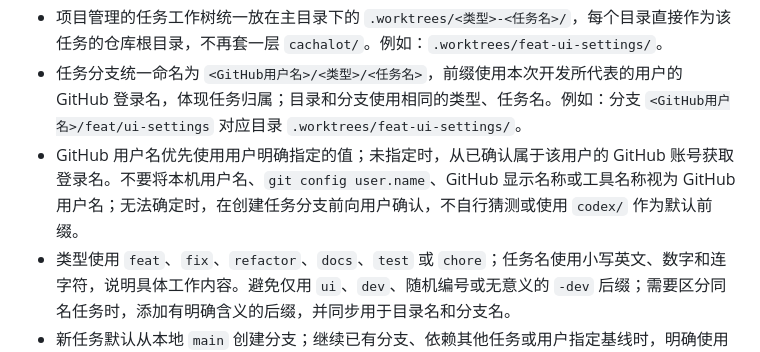
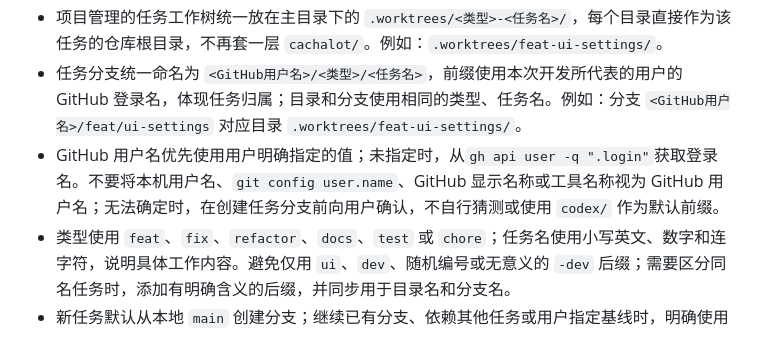
Before and after one commit to XLinfini/cachalot, a Markdown page: AGENTS.md, the part around the change. Drawn GitHub-style.

Commit message:
chore: specify agents how to get github username in AGENTS.md

```diff
--- a/AGENTS.md
+++ b/AGENTS.md
@@ -13,7 +13,7 @@
 - 主工作树保持在 `/opt/proj/cachalot`，通常检出 `main`，用于集成、验收及用户明确要求在主线完成的维护。普通开发任务使用独立工作树。
 - 项目管理的任务工作树统一放在主目录下的 `.worktrees/<类型>-<任务名>/`，每个目录直接作为该任务的仓库根目录，不再套一层 `cachalot/`。例如：`.worktrees/feat-ui-settings/`。
 - 任务分支统一命名为 `<GitHub用户名>/<类型>/<任务名>`，前缀使用本次开发所代表的用户的 GitHub 登录名，体现任务归属；目录和分支使用相同的类型、任务名。例如：分支 `<GitHub用户名>/feat/ui-settings` 对应目录 `.worktrees/feat-ui-settings/`。
-- GitHub 用户名优先使用用户明确指定的值；未指定时，从已确认属于该用户的 GitHub 账号获取登录名。不要将本机用户名、`git config user.name`、GitHub 显示名称或工具名称视为 GitHub 用户名；无法确定时，在创建任务分支前向用户确认，不自行猜测或使用 `codex/` 作为默认前缀。
+- GitHub 用户名优先使用用户明确指定的值；未指定时，从`gh api user -q ".login"`获取登录名。不要将本机用户名、`git config user.name`、GitHub 显示名称或工具名称视为 GitHub 用户名；无法确定时，在创建任务分支前向用户确认，不自行猜测或使用 `codex/` 作为默认前缀。
 - 类型使用 `feat`、`fix`、`refactor`、`docs`、`test` 或 `chore`；任务名使用小写英文、数字和连字符，说明具体工作内容。避免仅用 `ui`、`dev`、随机编号或无意义的 `-dev` 后缀；需要区分同名任务时，添加有明确含义的后缀，并同步用于目录名和分支名。
 - 新任务默认从本地 `main` 创建分支；继续已有分支、依赖其他任务或用户指定基线时，明确使用相应分支或提交。持续开发的工作树使用具名分支；临时查看、比较历史版本可以使用 detached HEAD，开始开发前先创建任务分支。
 - 长期任务优先通过项目管理脚本或标准 Git 命令创建工作树，再作为 Codex 的本地项目使用。采用 Codex 托管工作树时，核对应用的 Worktree root 设置、实际路径及聊天关联，不假定应用会自动遵循本项目的目录命名或迁移既有工作树。
```
